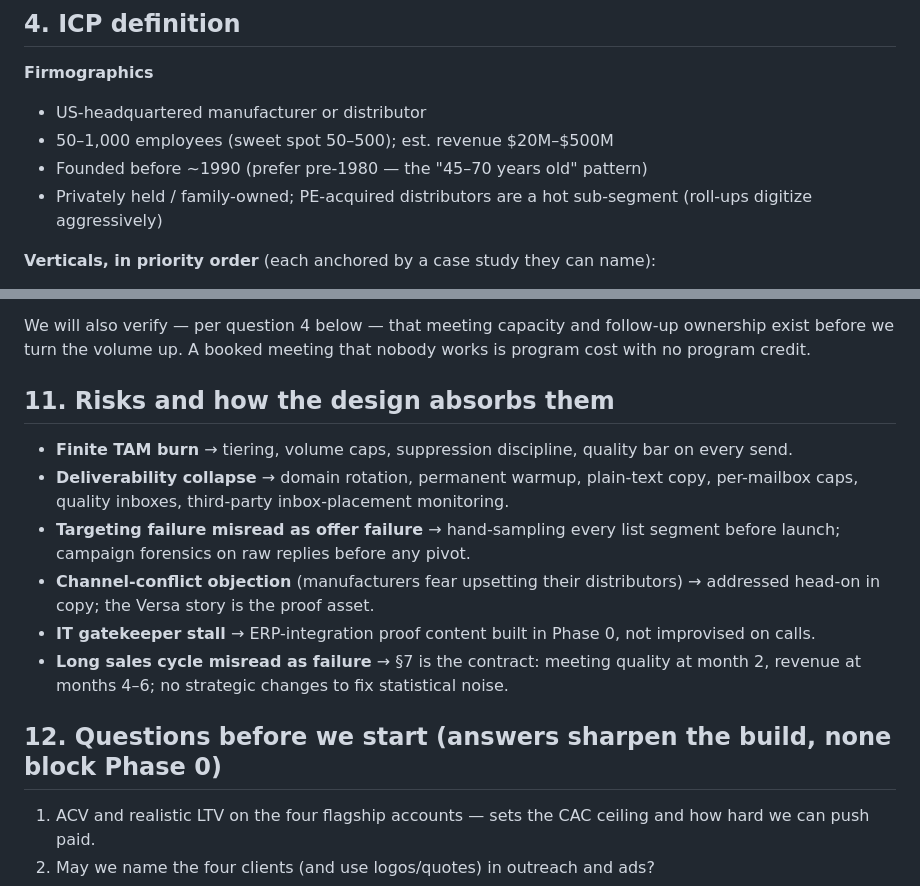
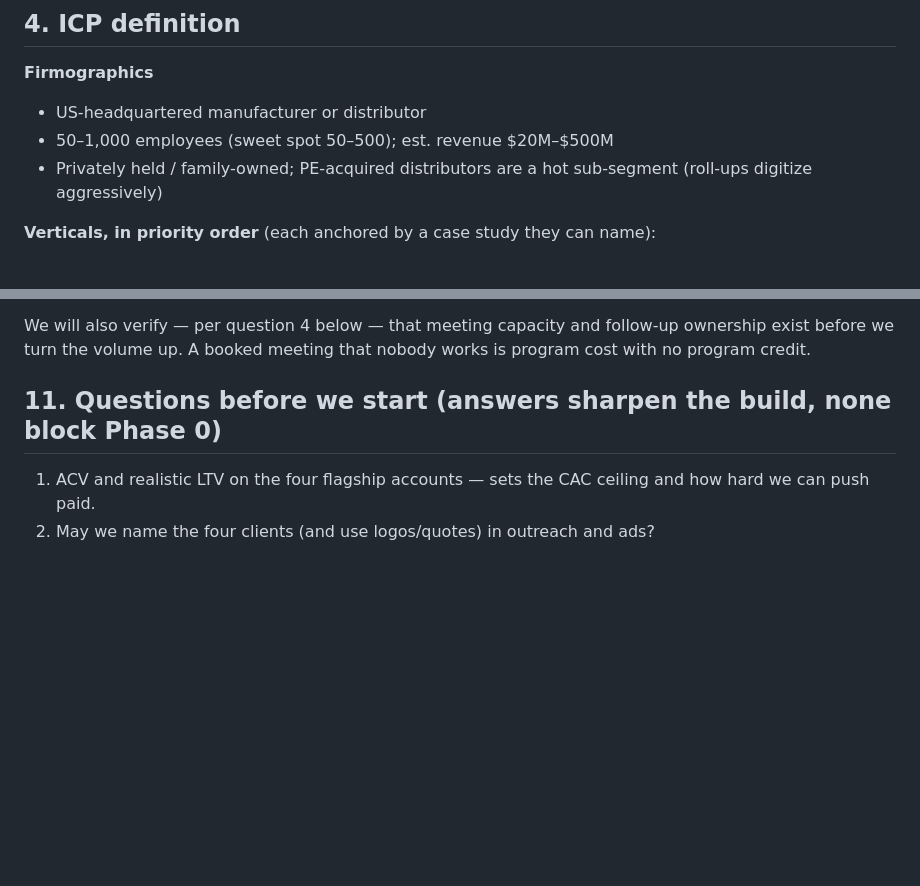
Before and after one commit to garrethdev/carousel-agent, a Markdown page: docs/lead-generation-strategy.md, 2 parts joined by grey strips. Drawn GitHub-style; blank space fills up the shorter version.

```diff
--- a/docs/lead-generation-strategy.md
+++ b/docs/lead-generation-strategy.md
@@ -58,7 +58,6 @@ Three principles from the Fazio framework govern everything below:
 **Firmographics**
 - US-headquartered manufacturer or distributor
 - 50–1,000 employees (sweet spot 50–500); est. revenue $20M–$500M
-- Founded before ~1990 (prefer pre-1980 — the "45–70 years old" pattern)
 - Privately held / family-owned; PE-acquired distributors are a hot sub-segment (roll-ups digitize aggressively)
 
 **Verticals, in priority order** (each anchored by a case study they can name):
@@ -240,16 +236,7 @@ We generate; the client closes. Three recommendations for their side of the funn
 
 We will also verify — per question 4 below — that meeting capacity and follow-up ownership exist before we turn the volume up. A booked meeting that nobody works is program cost with no program credit.
 
-## 11. Risks and how the design absorbs them
-
-- **Finite TAM burn** → tiering, volume caps, suppression discipline, quality bar on every send.
-- **Deliverability collapse** → domain rotation, permanent warmup, plain-text copy, per-mailbox caps, quality inboxes, third-party inbox-placement monitoring.
-- **Targeting failure misread as offer failure** → hand-sampling every list segment before launch; campaign forensics on raw replies before any pivot.
-- **Channel-conflict objection** (manufacturers fear upsetting their distributors) → addressed head-on in copy; the Versa story is the proof asset.
-- **IT gatekeeper stall** → ERP-integration proof content built in Phase 0, not improvised on calls.
-- **Long sales cycle misread as failure** → §7 is the contract: meeting quality at month 2, revenue at months 4–6; no strategic changes to fix statistical noise.
-
-## 12. Questions before we start (answers sharpen the build, none block Phase 0)
+## 11. Questions before we start (answers sharpen the build, none block Phase 0)
 
 1. ACV and realistic LTV on the four flagship accounts — sets the CAC ceiling and how hard we can push paid.
 2. May we name the four clients (and use logos/quotes) in outreach and ads?
```
Also changed, not shown: other parts of docs/lead-generation-strategy.md (+17 -20 lines).
